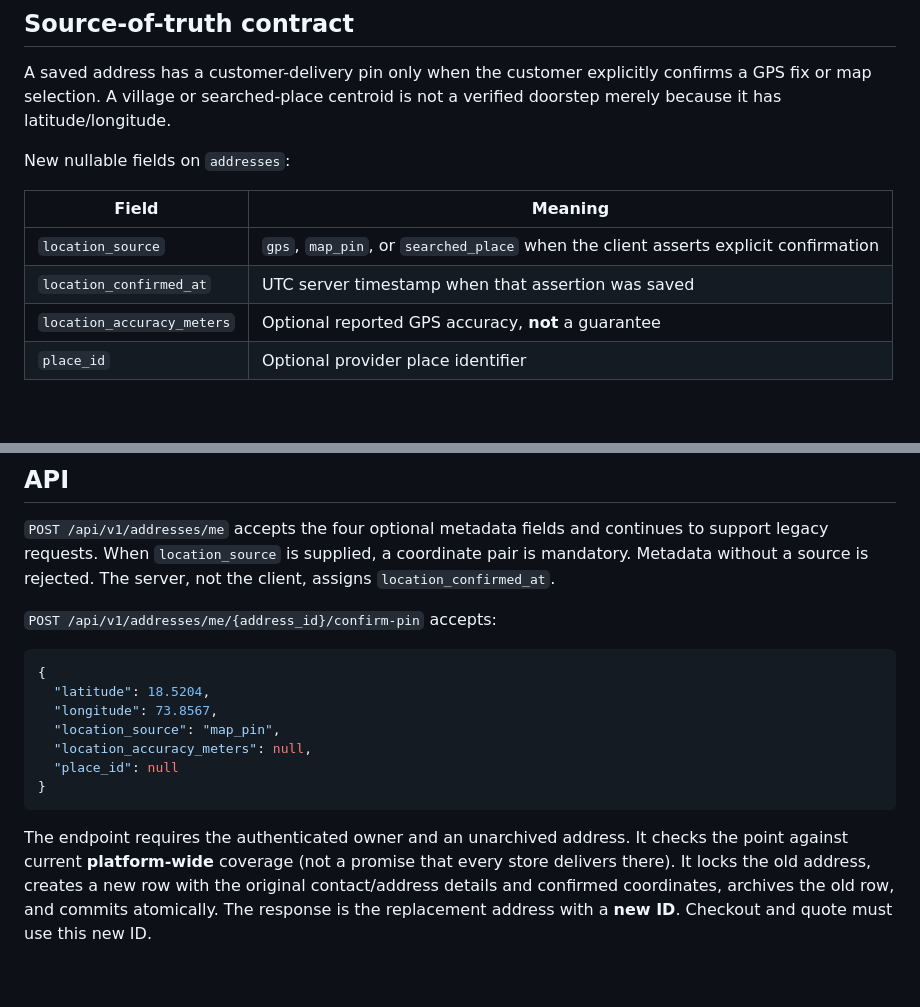
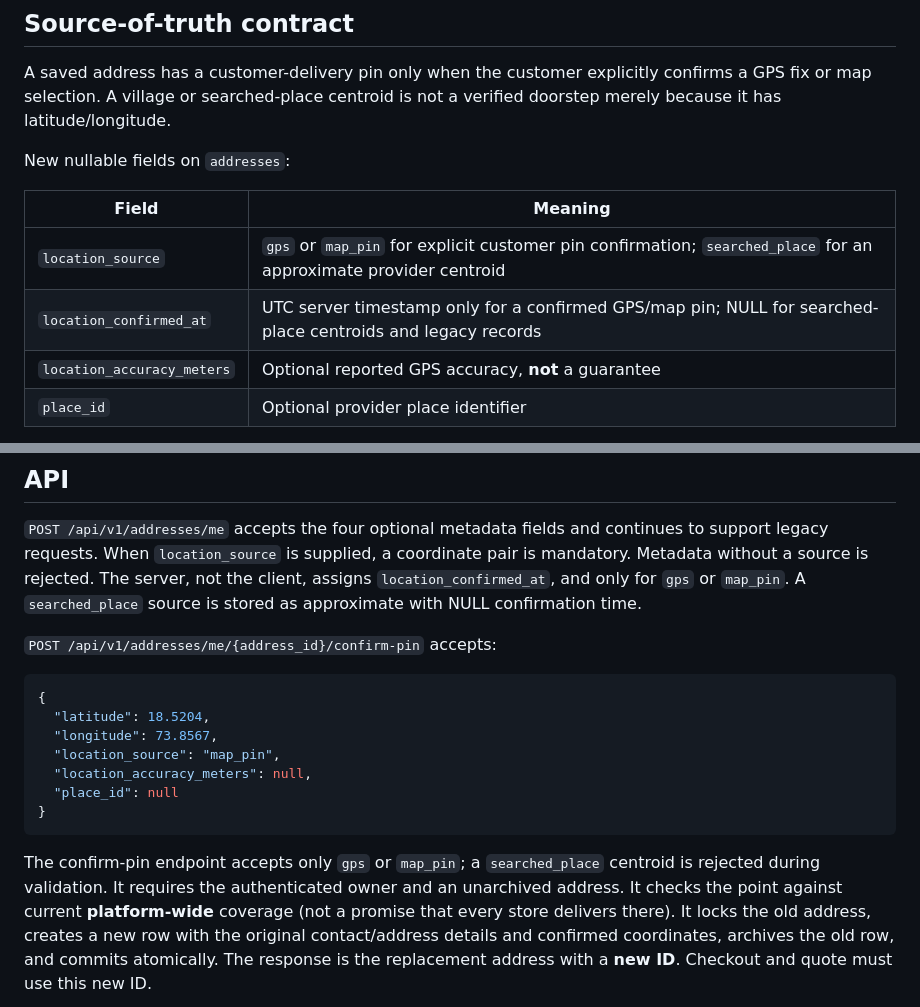
Before and after one commit to rishi-raj-AI/AI-Powered_Market, a Markdown page: docs/address-pin-provenance-and-legacy-confirmation.md, 2 parts joined by grey strips. Drawn GitHub-style; blank space fills up the shorter version.

Commit message:
docs(address): distinguish approximate Places centroids from confirmed pins

````diff
--- a/docs/address-pin-provenance-and-legacy-confirmation.md
+++ b/docs/address-pin-provenance-and-legacy-confirmation.md
@@ -12,8 +12,8 @@ New nullable fields on `addresses`:
 
 | Field | Meaning |
 | --- | --- |
-| `location_source` | `gps`, `map_pin`, or `searched_place` when the client asserts explicit confirmation |
-| `location_confirmed_at` | UTC server timestamp when that assertion was saved |
+| `location_source` | `gps` or `map_pin` for explicit customer pin confirmation; `searched_place` for an approximate provider centroid |
+| `location_confirmed_at` | UTC server timestamp only for a confirmed GPS/map pin; NULL for searched-place centroids and legacy records |
 | `location_accuracy_meters` | Optional reported GPS accuracy, **not** a guarantee |
 | `place_id` | Optional provider place identifier |
 
@@ -29,7 +29,9 @@ may help move the map but are not confirmed doorstep coordinates.
 `POST /api/v1/addresses/me` accepts the four optional metadata fields and
 continues to support legacy requests. When `location_source` is supplied, a
 coordinate pair is mandatory. Metadata without a source is rejected. The
-server, not the client, assigns `location_confirmed_at`.
+server, not the client, assigns `location_confirmed_at`, and only for `gps`
+or `map_pin`. A `searched_place` source is stored as approximate with NULL
+confirmation time.
 
 `POST /api/v1/addresses/me/{address_id}/confirm-pin` accepts:
 
@@ -43,7 +45,9 @@ server, not the client, assigns `location_confirmed_at`.
 }
 ```
 
-The endpoint requires the authenticated owner and an unarchived address.
+The confirm-pin endpoint accepts only `gps` or `map_pin`; a `searched_place`
+centroid is rejected during validation. It requires the authenticated owner
+and an unarchived address.
 It checks the point against current **platform-wide** coverage (not a promise
 that every store delivers there). It locks the old address, creates a new row
 with the original contact/address details and confirmed coordinates, archives
````
